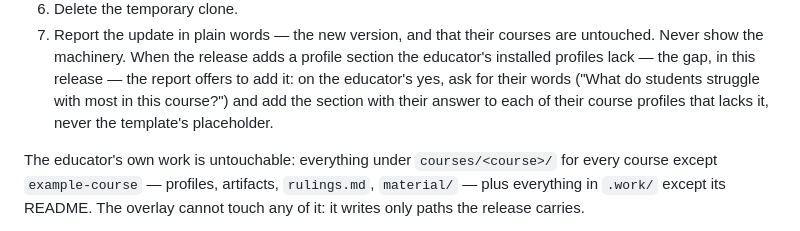
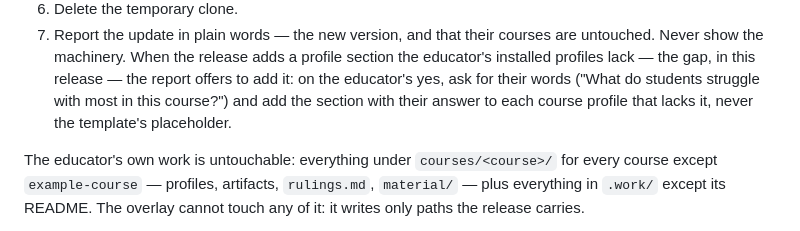
Before and after one commit to saniistamar/ki, a Markdown page: src/AGENTS.md, the part around the change. GitHub-like rendering.

Commit message:
Keep the no-placeholder clause on one line

```diff
--- a/src/AGENTS.md
+++ b/src/AGENTS.md
@@ -93,8 +93,7 @@ When the educator asks to update Ki ("update Ki", "is there a newer Ki"):
    gap, in this release — the report offers to add it: on the
    educator's yes, ask for their words ("What do students struggle
    with most in this course?") and add the section with their answer
-   to each of their course profiles that lacks it, never the
-   template's placeholder.
+   to each course profile that lacks it, never the template's placeholder.
 
 The educator's own work is untouchable: everything under
 `courses/<course>/` for every course except `example-course` — profiles,
```
